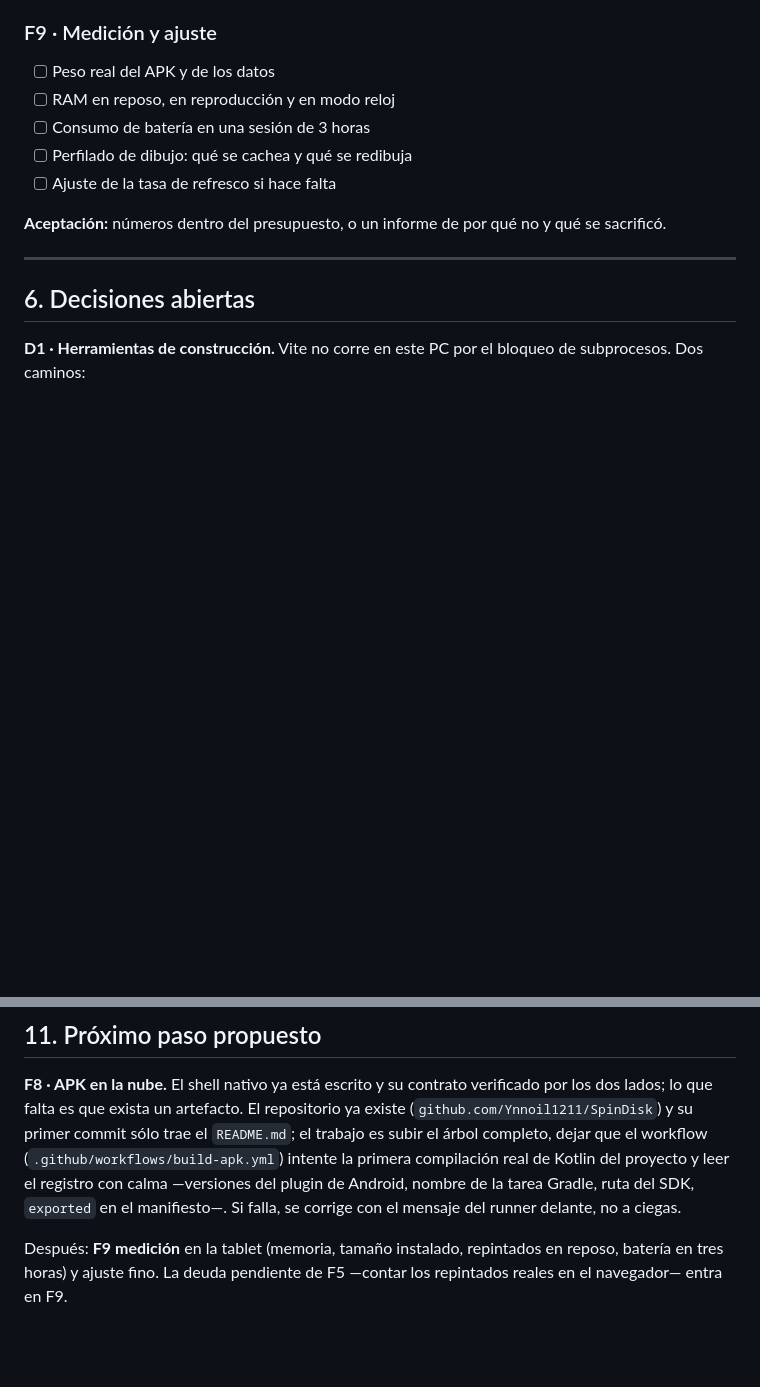
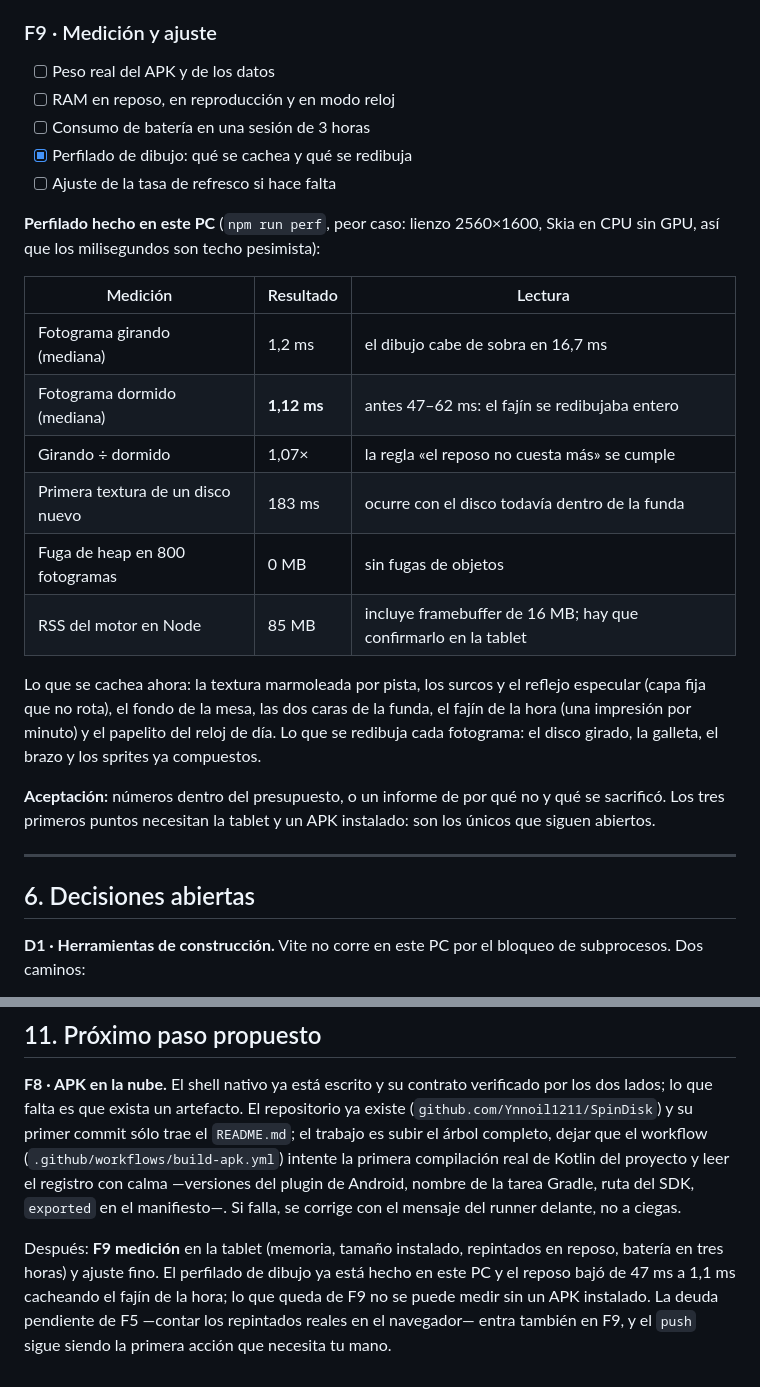
Before and after one commit to Ynnoil1211/SpinDisk, a Markdown page: plan.md, 2 parts joined by grey strips. GitHub-like rendering; blank space fills up the shorter version.

```diff
--- a/plan.md
+++ b/plan.md
@@ -368,11 +368,30 @@ Spotify de verdad; con YouTube, igual. *(Pendiente de la primera sesión en la t
 - [ ] Peso real del APK y de los datos
 - [ ] RAM en reposo, en reproducción y en modo reloj
 - [ ] Consumo de batería en una sesión de 3 horas
-- [ ] Perfilado de dibujo: qué se cachea y qué se redibuja
+- [x] Perfilado de dibujo: qué se cachea y qué se redibuja
 - [ ] Ajuste de la tasa de refresco si hace falta
 
+**Perfilado hecho en este PC** (`npm run perf`, peor caso: lienzo 2560×1600, Skia en
+CPU sin GPU, así que los milisegundos son techo pesimista):
+
+| Medición | Resultado | Lectura |
+| --- | --- | --- |
+| Fotograma girando (mediana) | 1,2 ms | el dibujo cabe de sobra en 16,7 ms |
+| Fotograma dormido (mediana) | **1,12 ms** | antes 47–62 ms: el fajín se redibujaba entero |
+| Girando ÷ dormido | 1,07× | la regla «el reposo no cuesta más» se cumple |
+| Primera textura de un disco nuevo | 183 ms | ocurre con el disco todavía dentro de la funda |
+| Fuga de heap en 800 fotogramas | 0 MB | sin fugas de objetos |
+| RSS del motor en Node | 85 MB | incluye framebuffer de 16 MB; hay que confirmarlo en la tablet |
+
+Lo que se cachea ahora: la textura marmoleada por pista, los surcos y el reflejo
+especular (capa fija que no rota), el fondo de la mesa, las dos caras de la funda, el
+fajín de la hora (una impresión por minuto) y el papelito del reloj de día. Lo que se
+redibuja cada fotograma: el disco girado, la galleta, el brazo y los sprites ya
+compuestos.
+
 **Aceptación:** números dentro del presupuesto, o un informe de por qué no y qué se
-sacrificó.
+sacrificó. Los tres primeros puntos necesitan la tablet y un APK instalado: son los
+únicos que siguen abiertos.
 
 ---
 
@@ -477,5 +496,7 @@ plugin de Android, nombre de la tarea Gradle, ruta del SDK, `exported` en el man
 falla, se corrige con el mensaje del runner delante, no a ciegas.
 
 Después: **F9 medición** en la tablet (memoria, tamaño instalado, repintados en reposo, batería
-en tres horas) y ajuste fino. La deuda pendiente de F5 —contar los repintados reales en el
-navegador— entra en F9.
+en tres horas) y ajuste fino. El perfilado de dibujo ya está hecho en este PC y el reposo bajó
+de 47 ms a 1,1 ms cacheando el fajín de la hora; lo que queda de F9 no se puede medir sin un
+APK instalado. La deuda pendiente de F5 —contar los repintados reales en el navegador— entra
+también en F9, y el `push` sigue siendo la primera acción que necesita tu mano.
```
Also changed, not shown: README.md (+2 -0 lines).
